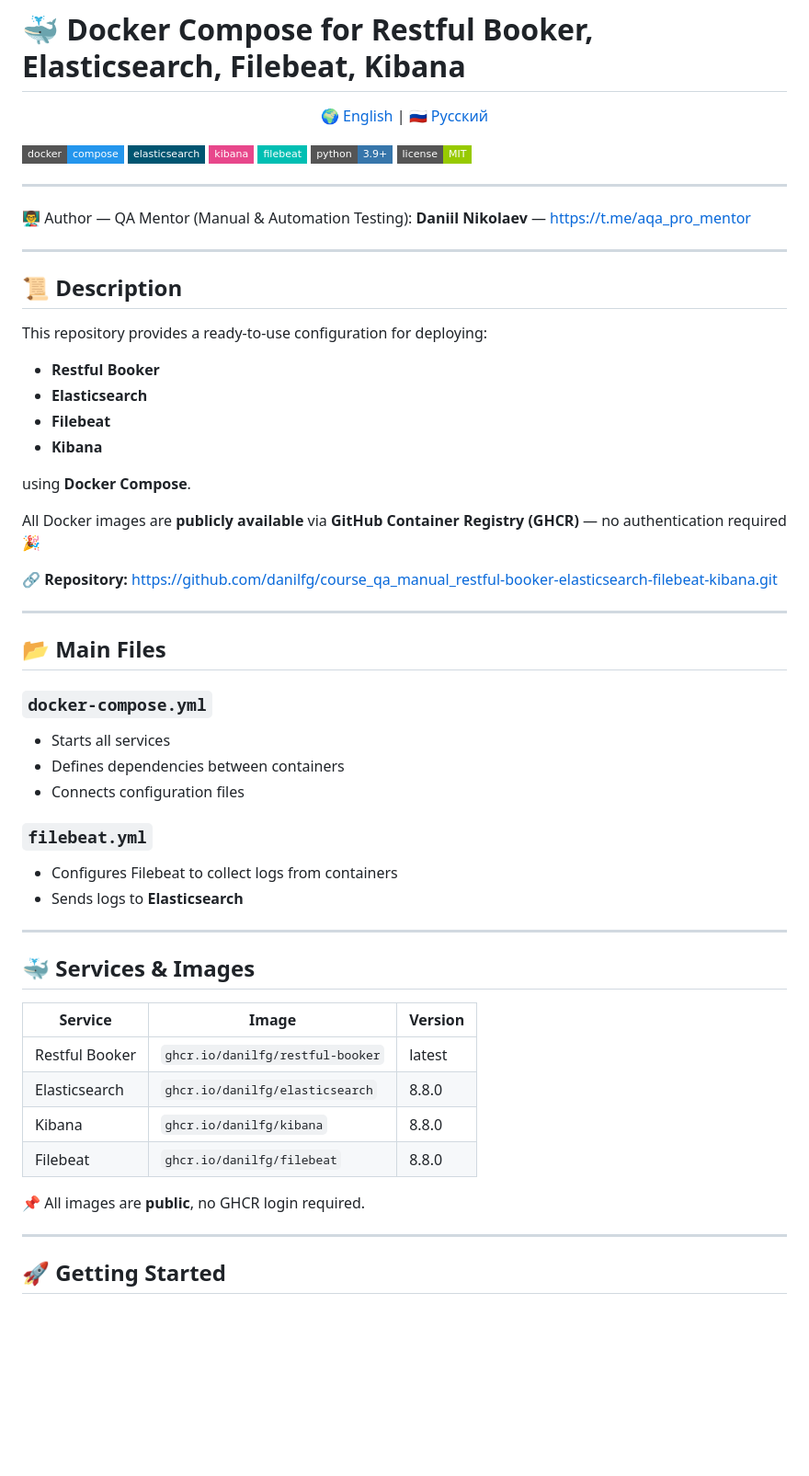
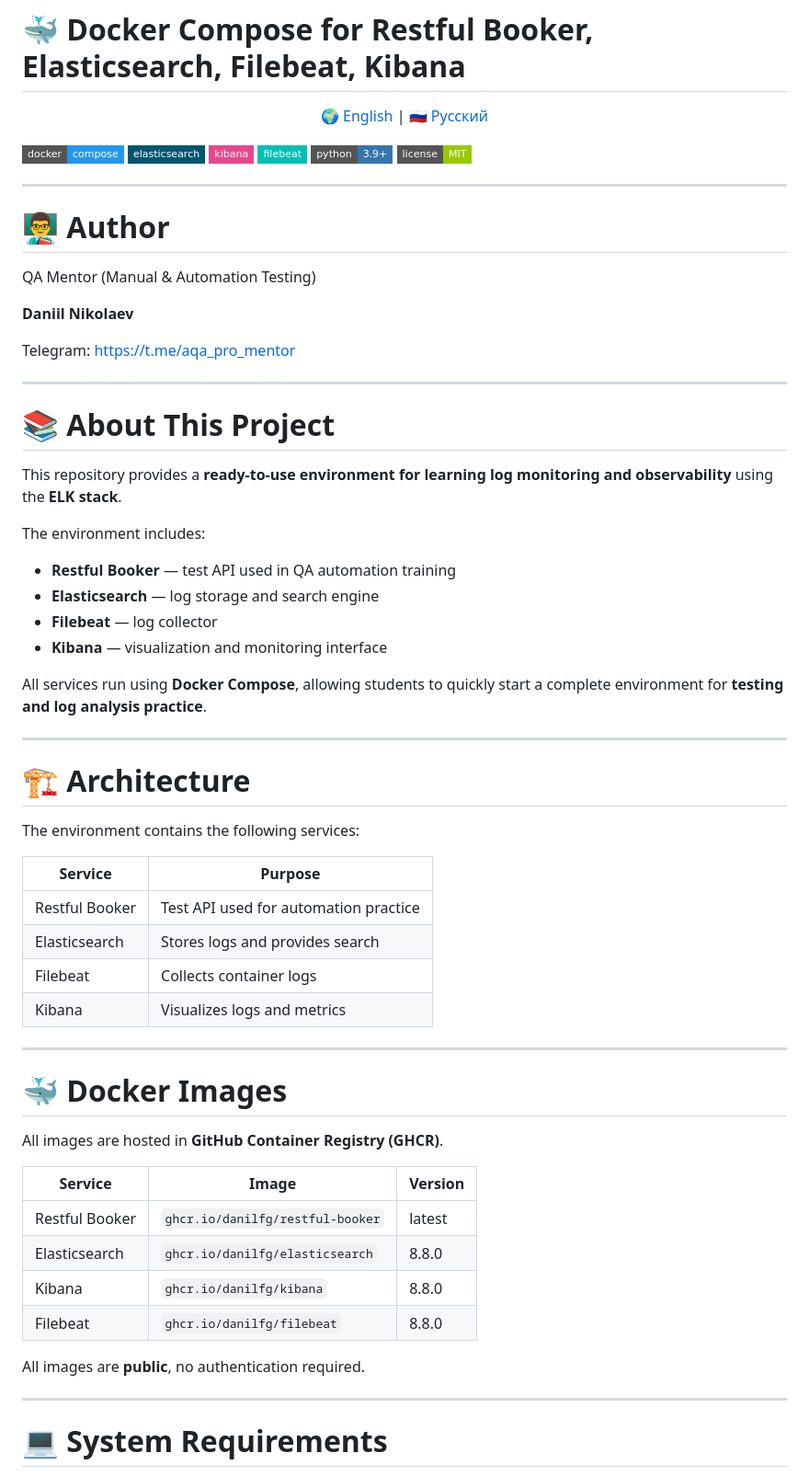
Before and after one commit to danilfg/course_qa_manual_restful-booker-elasticsearch-filebeat-kibana, a Markdown page: README.md, the part around one of its changes. Shown at 92% size. Drawn GitHub-style; badges without logos; blank space fills up the shorter version.

```diff
--- a/README.md
+++ b/README.md
@@ -14,45 +14,48 @@
 
 ---
 
-👨‍🏫 Author — QA Mentor (Manual & Automation Testing):
-**Daniil Nikolaev** — [https://t.me/aqa_pro_mentor](https://t.me/aqa_pro_mentor)
+# 👨‍🏫 Author
+
+QA Mentor (Manual & Automation Testing)
+
+**Daniil Nikolaev**
+
+Telegram:
+[https://t.me/aqa_pro_mentor](https://t.me/aqa_pro_mentor)
 
 ---
 
-## 📜 Description
+# 📚 About This Project
 
-This repository provides a ready-to-use configuration for deploying:
+This repository provides a **ready-to-use environment for learning log monitoring and observability** using the **ELK stack**.
 
-* **Restful Booker**
-* **Elasticsearch**
-* **Filebeat**
-* **Kibana**
+The environment includes:
 
-using **Docker Compose**.
+* **Restful Booker** — test API used in QA automation training
+* **Elasticsearch** — log storage and search engine
+* **Filebeat** — log collector
+* **Kibana** — visualization and monitoring interface
 
-All Docker images are **publicly available** via **GitHub Container Registry (GHCR)** — no authentication required 🎉
-
-🔗 **Repository:**
-[https://github.com/danilfg/course_qa_manual_restful-booker-elasticsearch-filebeat-kibana.git](https://github.com/danilfg/course_qa_manual_restful-booker-elasticsearch-filebeat-kibana.git)
+All services run using **Docker Compose**, allowing students to quickly start a complete environment for **testing and log analysis practice**.
 
 ---
 
-## 📂 Main Files
+# 🏗 Architecture
 
-### `docker-compose.yml`
+The environment contains the following services:
 
-* Starts all services
-* Defines dependencies between containers
-* Connects configuration files
-
-### `filebeat.yml`
-
-* Configures Filebeat to collect logs from containers
-* Sends logs to **Elasticsearch**
+| Service        | Purpose                               |
+| -------------- | ------------------------------------- |
+| Restful Booker | Test API used for automation practice |
+| Elasticsearch  | Stores logs and provides search       |
+| Filebeat       | Collects container logs               |
+| Kibana         | Visualizes logs and metrics           |
 
 ---
 
-## 🐳 Services & Images
+# 🐳 Docker Images
+
+All images are hosted in **GitHub Container Registry (GHCR)**.
 
 | Service        | Image                            | Version |
 | -------------- | -------------------------------- | ------- |
@@ -61,9 +64,9 @@ All Docker images are **publicly available** via **GitHub Container Registry (GH
 | Kibana         | `ghcr.io/danilfg/kibana`         | 8.8.0   |
 | Filebeat       | `ghcr.io/danilfg/filebeat`       | 8.8.0   |
 
-📌 All images are **public**, no GHCR login required.
+All images are **public**, no authentication required.
 
 ---
 
-## 🚀 Getting Started
+# 💻 System Requirements
 
```
Also changed, not shown: other parts of README.md (+116 -48 lines).
